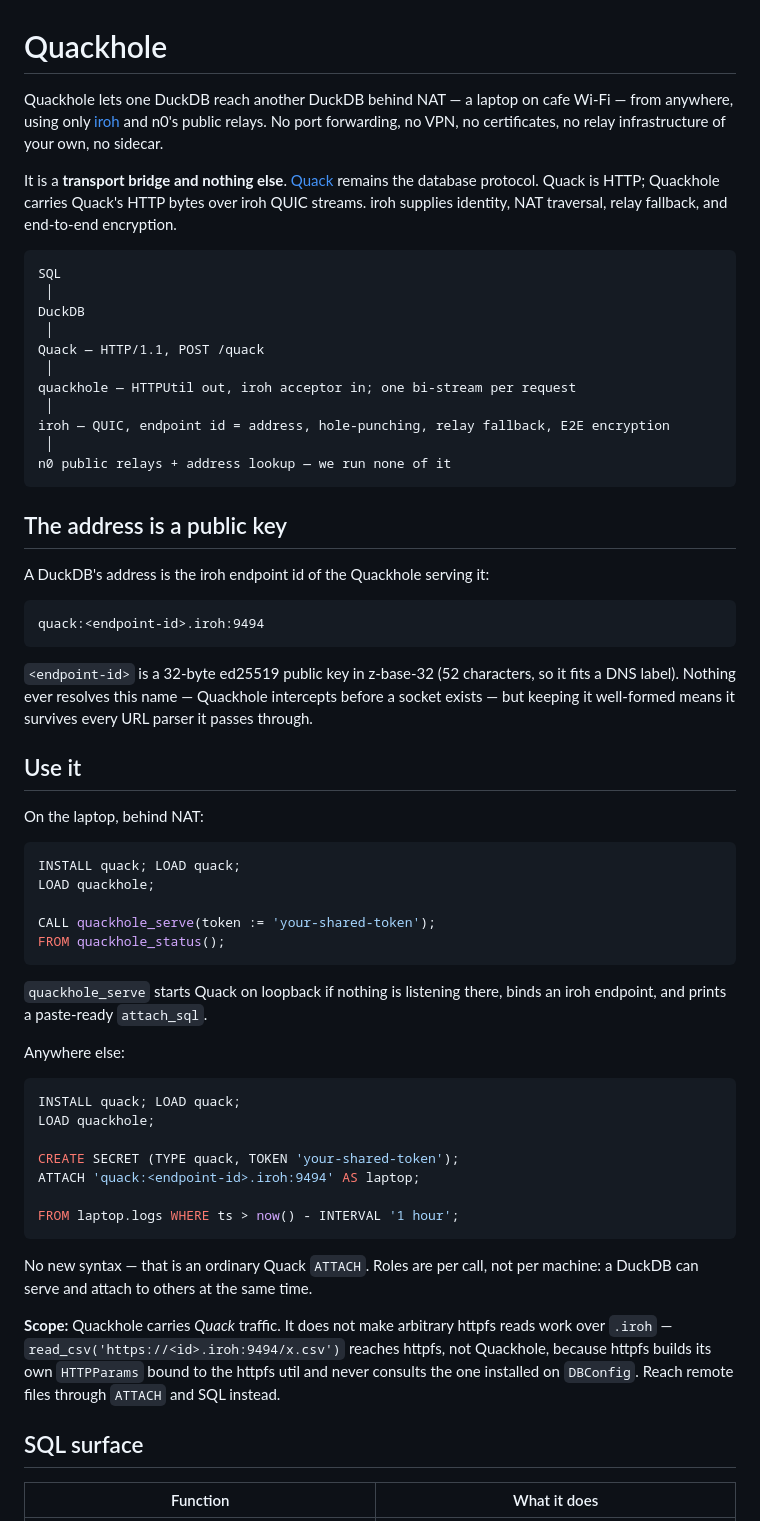
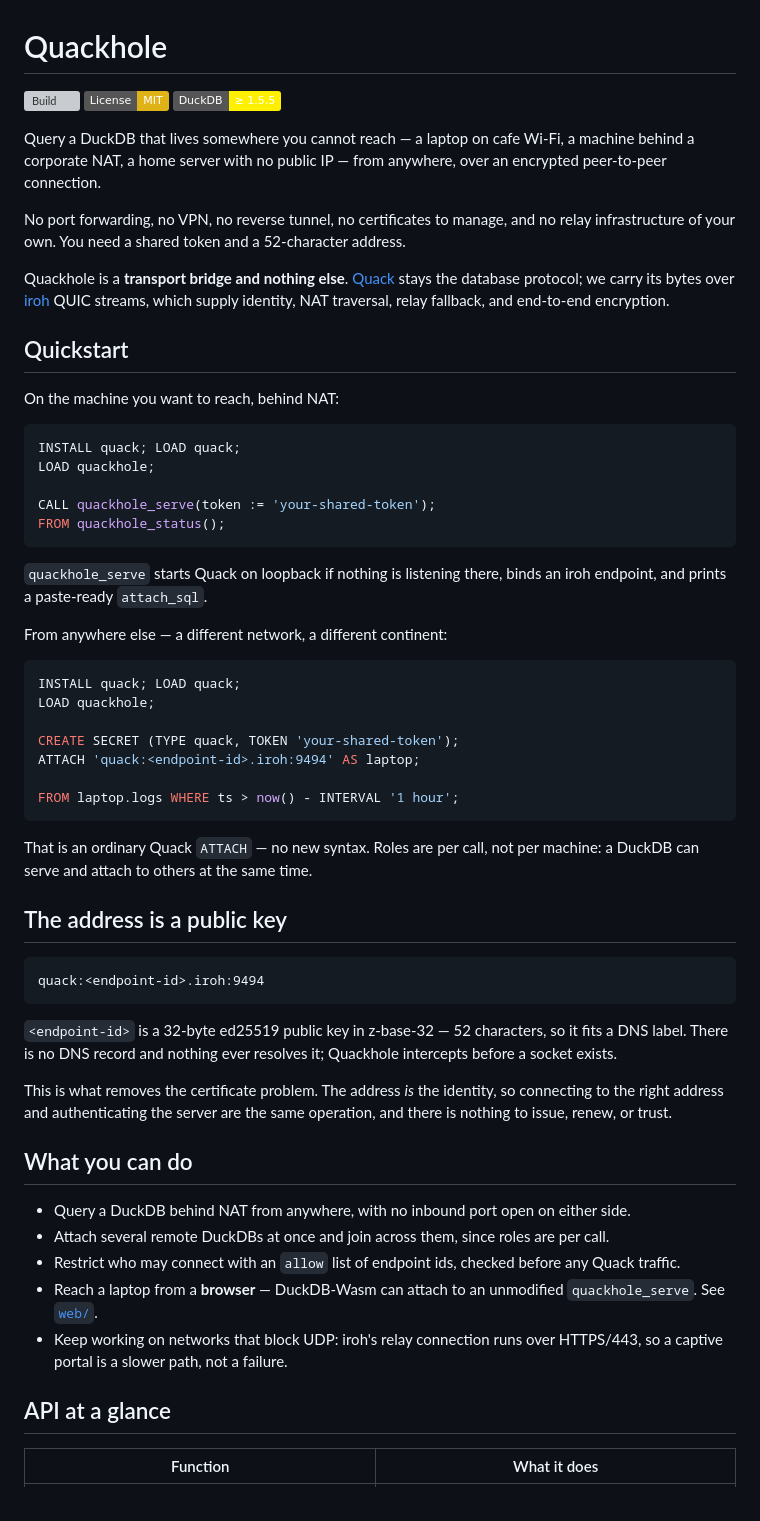
Before and after one commit to smithclay/quackhole, a Markdown page: README.md, the part around one of its changes. GitHub-like rendering; badges without logos; grey boxes are pictures that could not be loaded.

````diff
--- a/README.md
+++ b/README.md
@@ -1,43 +1,24 @@
 # Quackhole
 
-Quackhole lets one DuckDB reach another DuckDB behind NAT — a laptop on cafe Wi-Fi — from
-anywhere, using only [iroh](https://www.iroh.computer/) and n0's public relays. No port
-forwarding, no VPN, no certificates, no relay infrastructure of your own, no sidecar.
+[![Build](https://github.com/smithclay/quackhole/actions/workflows/MainDistributionPipeline.yml/badge.svg)](https://github.com/smithclay/quackhole/actions/workflows/MainDistributionPipeline.yml)
+[![License: MIT](https://img.shields.io/badge/License-MIT-yellow.svg)](LICENSE)
+[![DuckDB](https://img.shields.io/badge/DuckDB-%E2%89%A5%201.5.5-FFF000?logo=duckdb&logoColor=black)](https://duckdb.org)
 
-It is a **transport bridge and nothing else**.
-[Quack](https://duckdb.org/docs/stable/core_extensions/quack) remains the database protocol.
-Quack is HTTP; Quackhole carries Quack's HTTP bytes over iroh QUIC streams. iroh supplies
-identity, NAT traversal, relay fallback, and end-to-end encryption.
+Query a DuckDB that lives somewhere you cannot reach — a laptop on cafe Wi-Fi, a machine
+behind a corporate NAT, a home server with no public IP — from anywhere, over an encrypted
+peer-to-peer connection.
 
-```
-SQL
- │
-DuckDB
- │
-Quack — HTTP/1.1, POST /quack
- │
-quackhole — HTTPUtil out, iroh acceptor in; one bi-stream per request
- │
-iroh — QUIC, endpoint id = address, hole-punching, relay fallback, E2E encryption
- │
-n0 public relays + address lookup — we run none of it
-```
+No port forwarding, no VPN, no reverse tunnel, no certificates to manage, and no relay
+infrastructure of your own. You need a shared token and a 52-character address.
 
-## The address is a public key
+Quackhole is a **transport bridge and nothing else**.
+[Quack](https://duckdb.org/docs/stable/core_extensions/quack) stays the database protocol; we
+carry its bytes over [iroh](https://www.iroh.computer/) QUIC streams, which supply identity,
+NAT traversal, relay fallback, and end-to-end encryption.
 
-A DuckDB's address is the iroh endpoint id of the Quackhole serving it:
+## Quickstart
 
-```
-quack:<endpoint-id>.iroh:9494
-```
-
-`<endpoint-id>` is a 32-byte ed25519 public key in z-base-32 (52 characters, so it fits a DNS
-label). Nothing ever resolves this name — Quackhole intercepts before a socket exists — but
-keeping it well-formed means it survives every URL parser it passes through.
-
-## Use it
-
-On the laptop, behind NAT:
+On the machine you want to reach, behind NAT:
 
 ```sql
 INSTALL quack; LOAD quack;
@@ -50,7 +31,7 @@ FROM quackhole_status();
 `quackhole_serve` starts Quack on loopback if nothing is listening there, binds an iroh
 endpoint, and prints a paste-ready `attach_sql`.
 
-Anywhere else:
+From anywhere else — a different network, a different continent:
 
 ```sql
 INSTALL quack; LOAD quack;
@@ -62,15 +43,35 @@ ATTACH 'quack:<endpoint-id>.iroh:9494' AS laptop;
 FROM laptop.logs WHERE ts > now() - INTERVAL '1 hour';
 ```
 
-No new syntax — that is an ordinary Quack `ATTACH`. Roles are per call, not per machine: a
+That is an ordinary Quack `ATTACH` — no new syntax. Roles are per call, not per machine: a
 DuckDB can serve and attach to others at the same time.
 
-**Scope:** Quackhole carries *Quack* traffic. It does not make arbitrary httpfs reads work
-over `.iroh` — `read_csv('https://<id>.iroh:9494/x.csv')` reaches httpfs, not Quackhole,
-because httpfs builds its own `HTTPParams` bound to the httpfs util and never consults the
-one installed on `DBConfig`. Reach remote files through `ATTACH` and SQL instead.
+## The address is a public key
 
-## SQL surface
+```
+quack:<endpoint-id>.iroh:9494
+```
+
+`<endpoint-id>` is a 32-byte ed25519 public key in z-base-32 — 52 characters, so it fits a DNS
+label. There is no DNS record and nothing ever resolves it; Quackhole intercepts before a
+socket exists.
+
+This is what removes the certificate problem. The address *is* the identity, so connecting to
+the right address and authenticating the server are the same operation, and there is nothing
+to issue, renew, or trust.
+
+## What you can do
+
+- Query a DuckDB behind NAT from anywhere, with no inbound port open on either side.
+- Attach several remote DuckDBs at once and join across them, since roles are per call.
+- Restrict who may connect with an `allow` list of endpoint ids, checked before any Quack
+  traffic.
+- Reach a laptop from a **browser** — DuckDB-Wasm can attach to an unmodified
+  `quackhole_serve`. See [`web/`](web).
+- Keep working on networks that block UDP: iroh's relay connection runs over HTTPS/443, so a
+  captive portal is a slower path, not a failure.
+
+## API at a glance
 
 | Function | What it does |
 |---|---|
````
Also changed, not shown: other parts of README.md (+33 -146 lines), CONTRIBUTING.md (added, +109 -0 lines), docs/ARCHITECTURE.md (added, +103 -0 lines).
